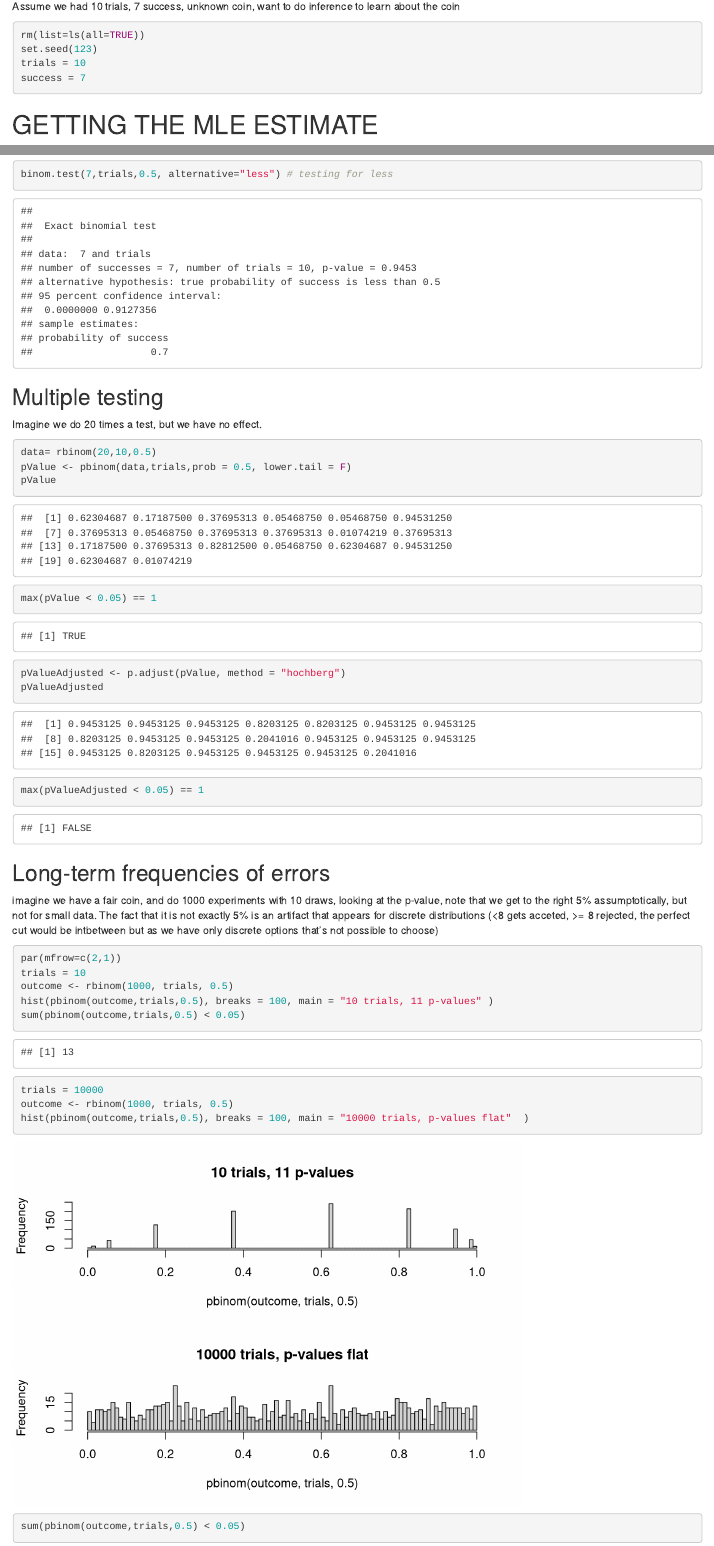
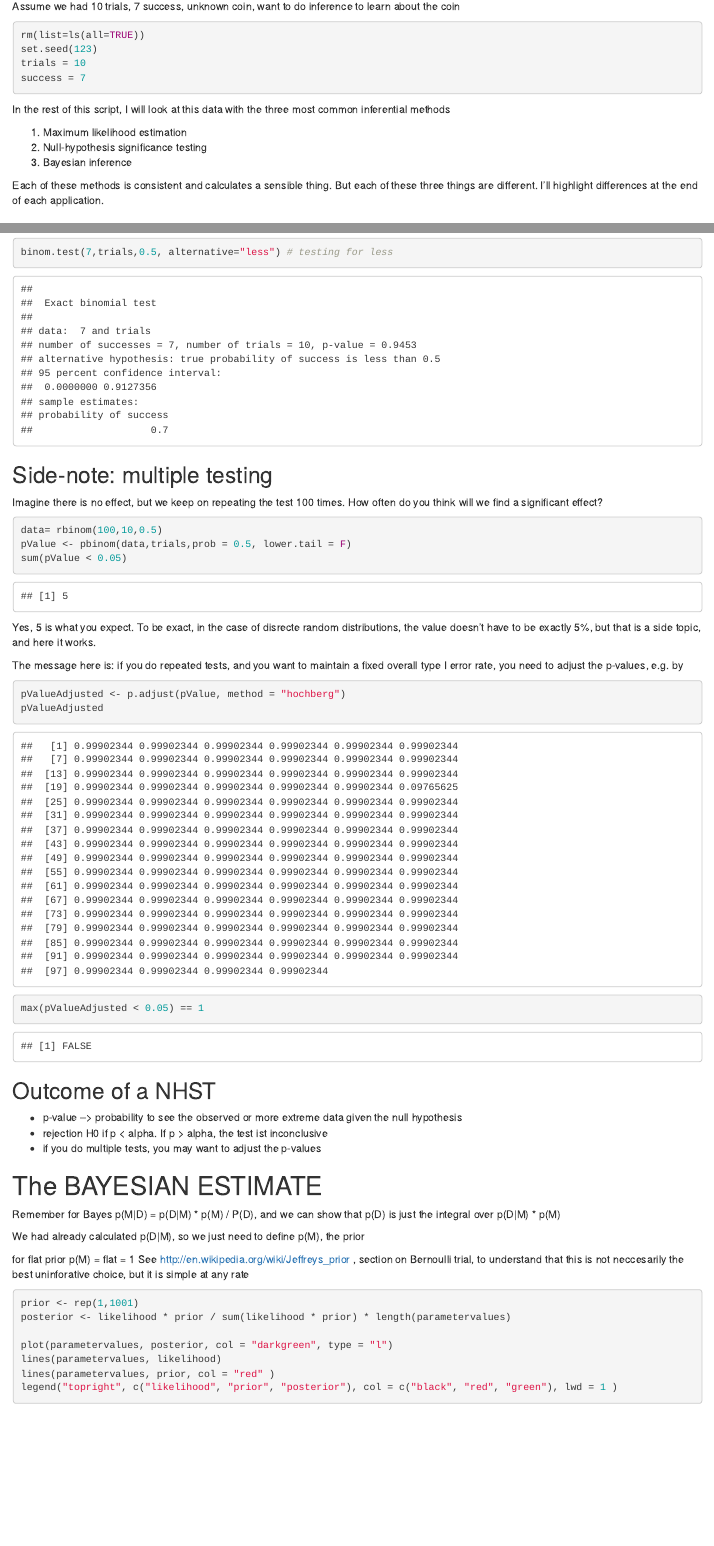
Before and after one commit to florianhartig/LearningBayes, an R Markdown document (CommentedCode/01-Principles/InferenceMethods.Rmd): the page in a window 1100 px wide, from 70 px down, and a second part further down, joined at a grey line. Rendered offline with R 4.5, knitr and Pandoc, with nearby package versions.

Commit message:
inference updates

````diff
--- a/CommentedCode/01-Principles/InferenceMethods.Rmd
+++ b/CommentedCode/01-Principles/InferenceMethods.Rmd
@@ -16,4 +15,10 @@ trials = 10
 success = 7
 ```
 
-# GETTING THE MLE ESTIMATE
+In the rest of this script, I will look at this data with the three most common inferential methods
+
+1. Maximum likelihood estimation
+2. Null-hypothesis significance testing
+3. Bayesian inference
+
+Each of these methods is consistent and calculates a sensible thing. But each of these three things are different. I'll highlight differences at the end of each application.
@@ -80,35 +93,28 @@ binom.test(7,trials,0.5, alternative="greater") # testing for greater
 binom.test(7,trials,0.5, alternative="less") # testing for less
 ```
 
-## Multiple testing
+## Side-note: multiple testing
 
-Imagine we do 20 times a test, but we have no effect.
+Imagine there is no effect, but we keep on repeating the test 100 times. How often do you think will we find a significant effect?
 
 ```{r}
-data= rbinom(20,10,0.5)
+data= rbinom(100,10,0.5)
 pValue <- pbinom(data,trials,prob = 0.5, lower.tail = F)
-pValue
-max(pValue < 0.05) == 1
+sum(pValue < 0.05)
+```
 
+Yes, 5 is what you expect. To be exact, in the case of disrecte random distributions, the value doesn't have to be exactly 5%, but that is a side topic, and here it works.
+
+The message here is: if you do repeated tests, and you want to maintain a fixed overall type I error rate, you need to adjust the p-values, e.g. by
+
+```{r}
 pValueAdjusted <- p.adjust(pValue, method = "hochberg")
 pValueAdjusted
 max(pValueAdjusted < 0.05) == 1
 ```
 
-## Long-term frequencies of errors
+## Outcome of a NHST
 
-imagine we have a fair coin, and do 1000 experiments with 10 draws, looking at the p-value, note that we get to the right 5% assumptotically, but not for small data. The fact that it is not exactly 5% is an artifact that appears for discrete distributions (<8 gets acceted, >= 8 rejected, the perfect cut would be intbetween but as we have only discrete options that's not possible to choose)
-
-
-```{r}
-par(mfrow=c(2,1))
-trials = 10
-outcome <- rbinom(1000, trials, 0.5)
-hist(pbinom(outcome,trials,0.5), breaks = 100, main = "10 trials, 11 p-values" )
-sum(pbinom(outcome,trials,0.5) < 0.05)
-
-
-trials = 10000
-outcome <- rbinom(1000, trials, 0.5)
-hist(pbinom(outcome,trials,0.5), breaks = 100, main = "10000 trials, p-values flat"  )
-sum(pbinom(outcome,trials,0.5) < 0.05)
+* p-value --> probability to see the observed or more extreme data given the null hypothesis
+* rejection H0 if p < alpha. If p > alpha, the test ist inconclusive
+* if you do multiple tests, you may want to adjust the p-values
````
Also changed, not shown: CommentedCode/01-Principles/InferenceMethods.md, CommentedCode/01-Principles/InferenceMethods.Rmd (39 more changed lines).
